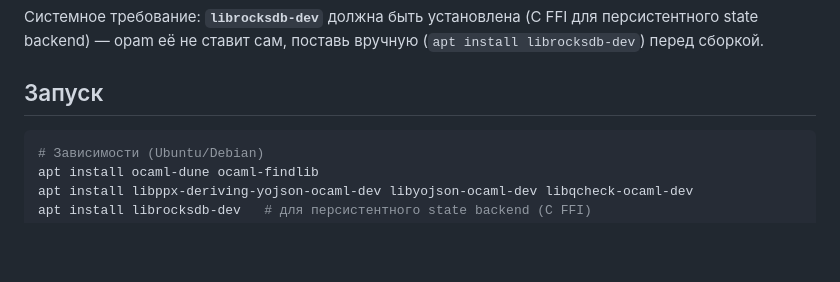
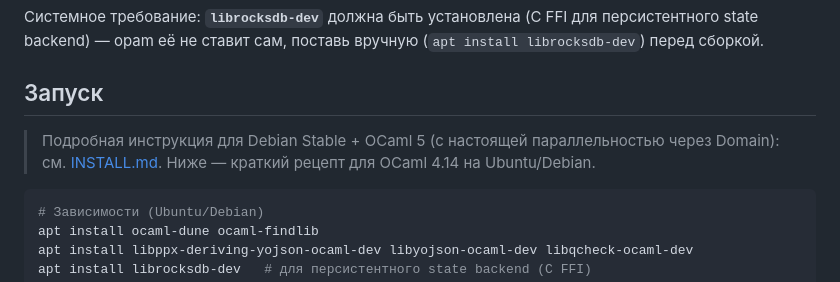
Before and after one commit to slyzhnyak/miniFlink, a Markdown page: README.md, the part around the change. GitHub-like rendering; blank space fills up the shorter version.

````diff
--- a/README.md
+++ b/README.md
@@ -163,6 +163,10 @@ namespace `Miniflink.*` (`Miniflink.Pipe`, `Miniflink.Stream`, ...), либо
 вручную (`apt install librocksdb-dev`) перед сборкой.
 
 ## Запуск
+
+> Подробная инструкция для Debian Stable + OCaml 5 (с настоящей
+> параллельностью через Domain): см. [INSTALL.md](INSTALL.md).
+> Ниже — краткий рецепт для OCaml 4.14 на Ubuntu/Debian.
 
 ```bash
 # Зависимости (Ubuntu/Debian)
````
Also changed, not shown: INSTALL.md (added, +249 -0 lines).
